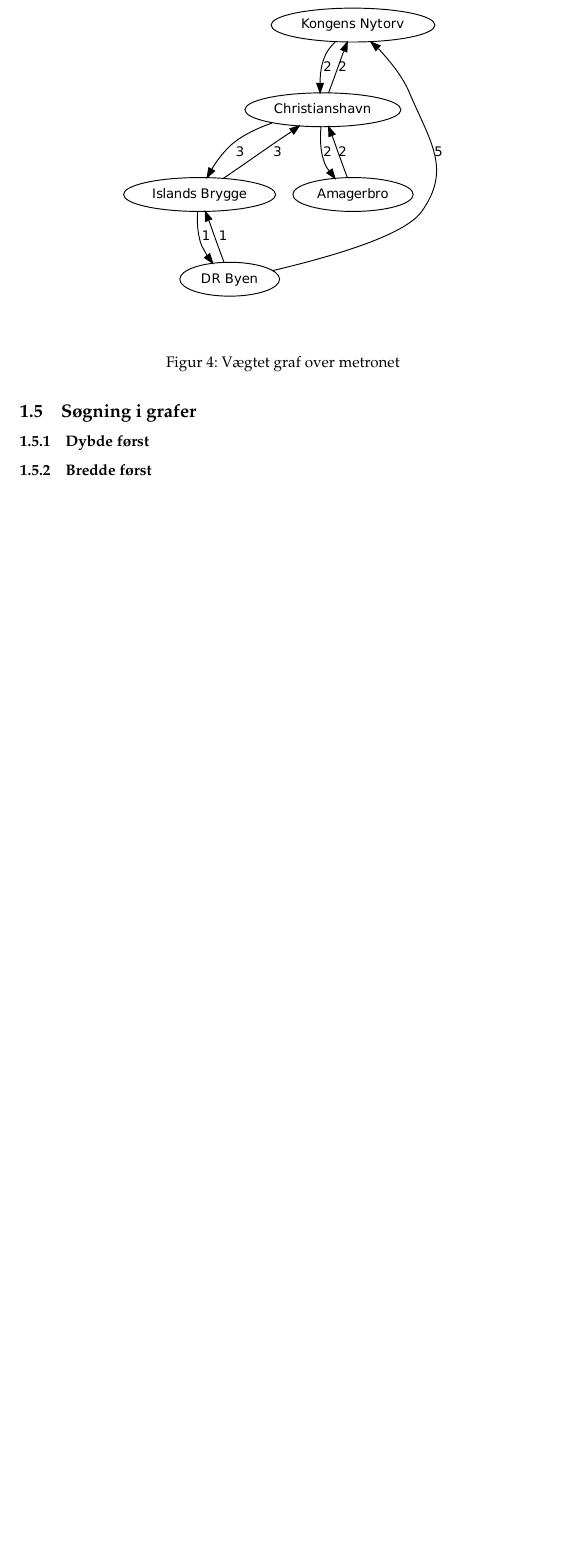
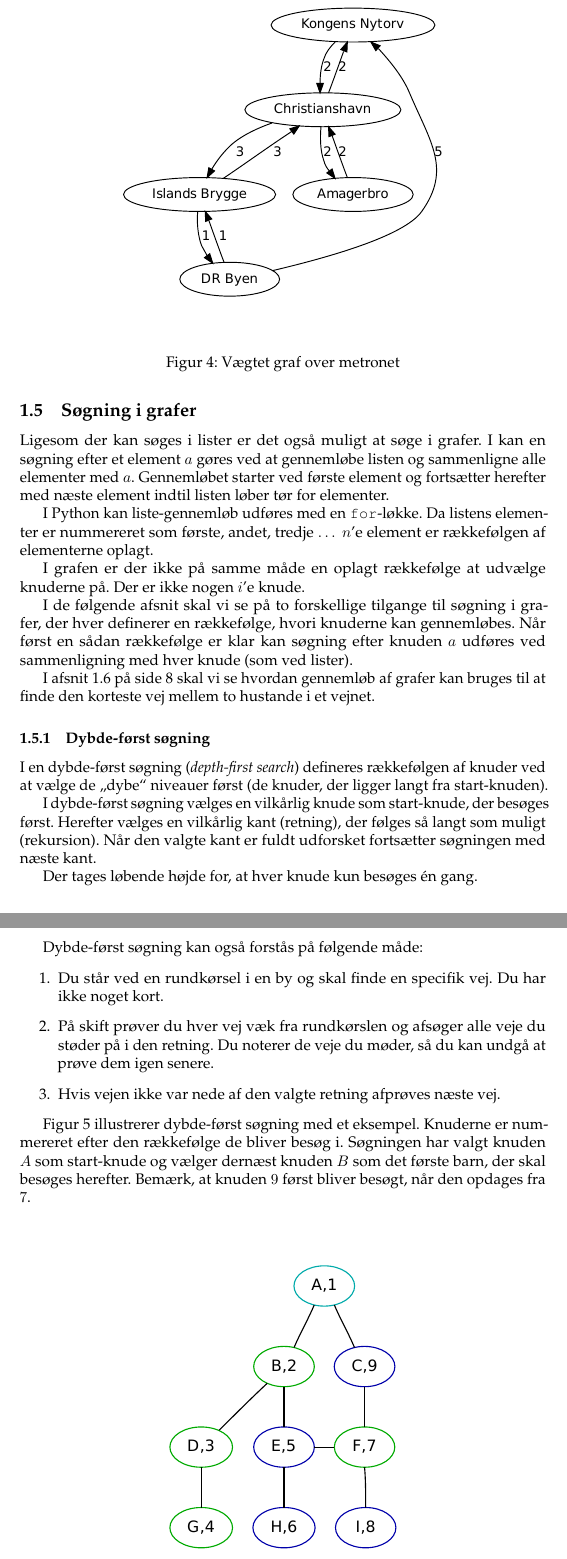
Before and after one commit to brinchj/KIT, a LaTeX document (notes/graphs/graph-theory.tex): part of page 6 of 15 before the commit and two parts of pages 6 and 7 of 17 after it, the two joined at a grey line, cut so that both start at the same text, the shorter picture padded with empty space. Compiled offline with pdfLaTeX.

Commit message:
depth-first search

```diff
--- a/notes/graphs/graph-theory.tex
+++ b/notes/graphs/graph-theory.tex
@@ -200,5 +199,55 @@ altså tage 11 minutter at gennemføre.
 
 
 \subsection{Søgning i grafer}
-\subsubsection{Dybde først}
-\subsubsection{Bredde først}
+Ligesom der kan søges i lister er det også muligt at søge i grafer. I
+kan en søgning efter et element $a$ gøres ved at gennemløbe listen og
+sammenligne alle elementer med $a$. Gennemløbet starter ved første
+element og fortsætter herefter med næste element indtil listen løber
+tør for elementer.
+
+I Python kan liste-gennemløb udføres med en \ct{for}-løkke. Da listens
+elementer er nummereret som første, andet, tredje $\dots$ $n$'e
+element er rækkefølgen af elementerne oplagt.
+
+I grafen er der ikke på samme måde en oplagt rækkefølge at udvælge
+knuderne på. Der er ikke nogen $i$'e knude.
+
+I de følgende afsnit skal vi se på to forskellige tilgange til søgning
+i grafer, der hver definerer en rækkefølge, hvori knuderne kan
+gennemløbes. Når først en sådan rækkefølge er klar kan søgning efter
+knuden $a$ udføres ved sammenligning med hver knude (som ved
+lister).
+
+I \fref{sec:shortest_path} skal vi se hvordan gennemløb af grafer kan
+bruges til at finde den korteste vej mellem to hustande i et vejnet.
+
+
+\subsubsection{Dybde-først søgning}
+
+I en dybde-først søgning (\textit{depth-first search}) defineres
+rækkefølgen af knuder ved at vælge de "`dybe"' niveauer først (de knuder,
+der ligger langt fra start-knuden).
+
+I dybde-først søgning vælges en vilkårlig knude som start-knude, der
+besøges først. Herefter vælges en vilkårlig kant (retning), der følges
+så langt som muligt (rekursion). Når den valgte kant er fuldt
+udforsket fortsætter søgningen med næste kant.
+
+Der tages løbende højde for, at hver knude kun besøges \'en gang.
+
+Dybde-først søgning kan også forstås på følgende måde:
+\begin{enumerate}
+\item Du står ved en rundkørsel i en by og skal finde en specifik
+  vej. Du har ikke noget kort.
+\item På skift prøver du hver vej væk fra rundkørslen og afsøger
+  alle veje du støder på i den retning. Du noterer de veje du møder,
+  så du kan undgå at prøve dem igen senere.
+\item Hvis vejen ikke var nede af den valgte retning afprøves næste vej.
+\end{enumerate}
+
+
+\Fref{fig:depth-first} illustrerer dybde-først søgning med et
+eksempel. Knuderne er nummereret efter den rækkefølge de bliver besøg
+i. Søgningen har valgt knuden $A$ som start-knude og vælger dernæst
+knuden $B$ som det første barn, der skal besøges herefter. Bemærk, at
+knuden $9$ først bliver besøgt, når den opdages fra $7$.
```
Also changed, not shown: notes/graphs/graph-theory.pdf, notes/graphs/graphs/breadth-first.pdf, notes/graphs/graphs/depth-first.pdf, notes/graphs/graph-theory.tex (32 more changed lines), 4 other files.
